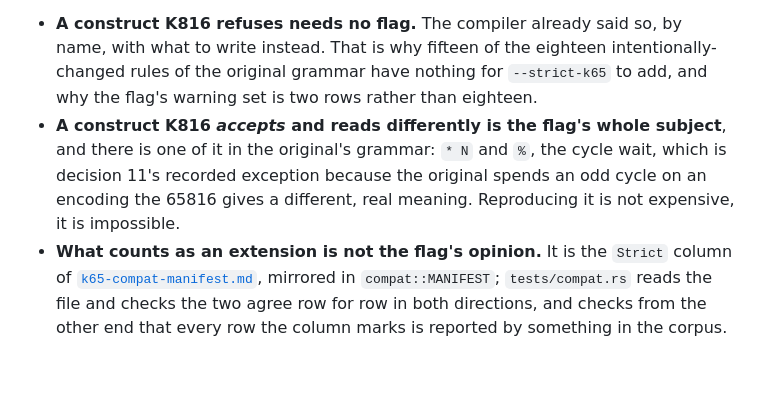
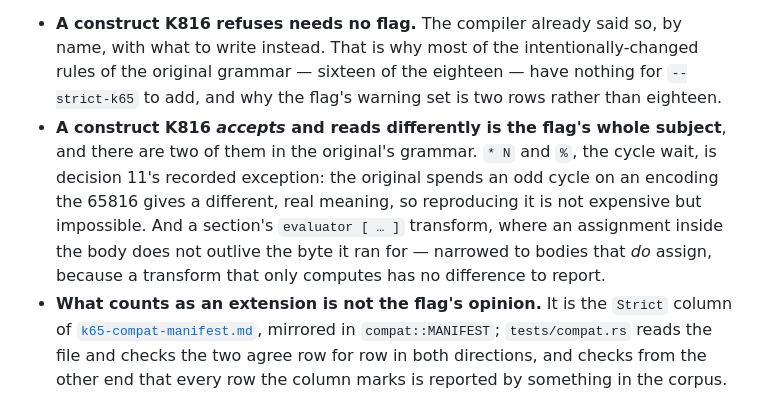
Before and after one commit to X65/K816, a Markdown page: doc/k65-compat.md, the part around the change. Drawn GitHub-style; blank space fills up the shorter version.

```diff
--- a/doc/k65-compat.md
+++ b/doc/k65-compat.md
@@ -122,15 +122,18 @@ K816 meaning. Three consequences follow, and each is checkable rather than
 aspirational:
 
 * **A construct K816 refuses needs no flag.** The compiler already said so, by
-  name, with what to write instead. That is why fifteen of the eighteen
-  intentionally-changed rules of the original grammar have nothing for
-  `--strict-k65` to add, and why the flag's warning set is two rows rather than
-  eighteen.
+  name, with what to write instead. That is why most of the
+  intentionally-changed rules of the original grammar — sixteen of the
+  eighteen — have nothing for `--strict-k65` to add, and why the flag's warning
+  set is two rows rather than eighteen.
 * **A construct K816 *accepts* and reads differently is the flag's whole
-  subject**, and there is one of it in the original's grammar: `* N` and `%`,
-  the cycle wait, which is decision 11's recorded exception because the
-  original spends an odd cycle on an encoding the 65816 gives a different, real
-  meaning. Reproducing it is not expensive, it is impossible.
+  subject**, and there are two of them in the original's grammar. `* N` and
+  `%`, the cycle wait, is decision 11's recorded exception: the original spends
+  an odd cycle on an encoding the 65816 gives a different, real meaning, so
+  reproducing it is not expensive but impossible. And a section's
+  `evaluator [ … ]` transform, where an assignment inside the body does not
+  outlive the byte it ran for — narrowed to bodies that *do* assign, because a
+  transform that only computes has no difference to report.
 * **What counts as an extension is not the flag's opinion.** It is the `Strict`
   column of [`k65-compat-manifest.md`](k65-compat-manifest.md), mirrored in
   `compat::MANIFEST`; `tests/compat.rs` reads the file and checks the two agree
```
Also changed, not shown: doc/k65-compat-manifest.md (+14 -7 lines).
